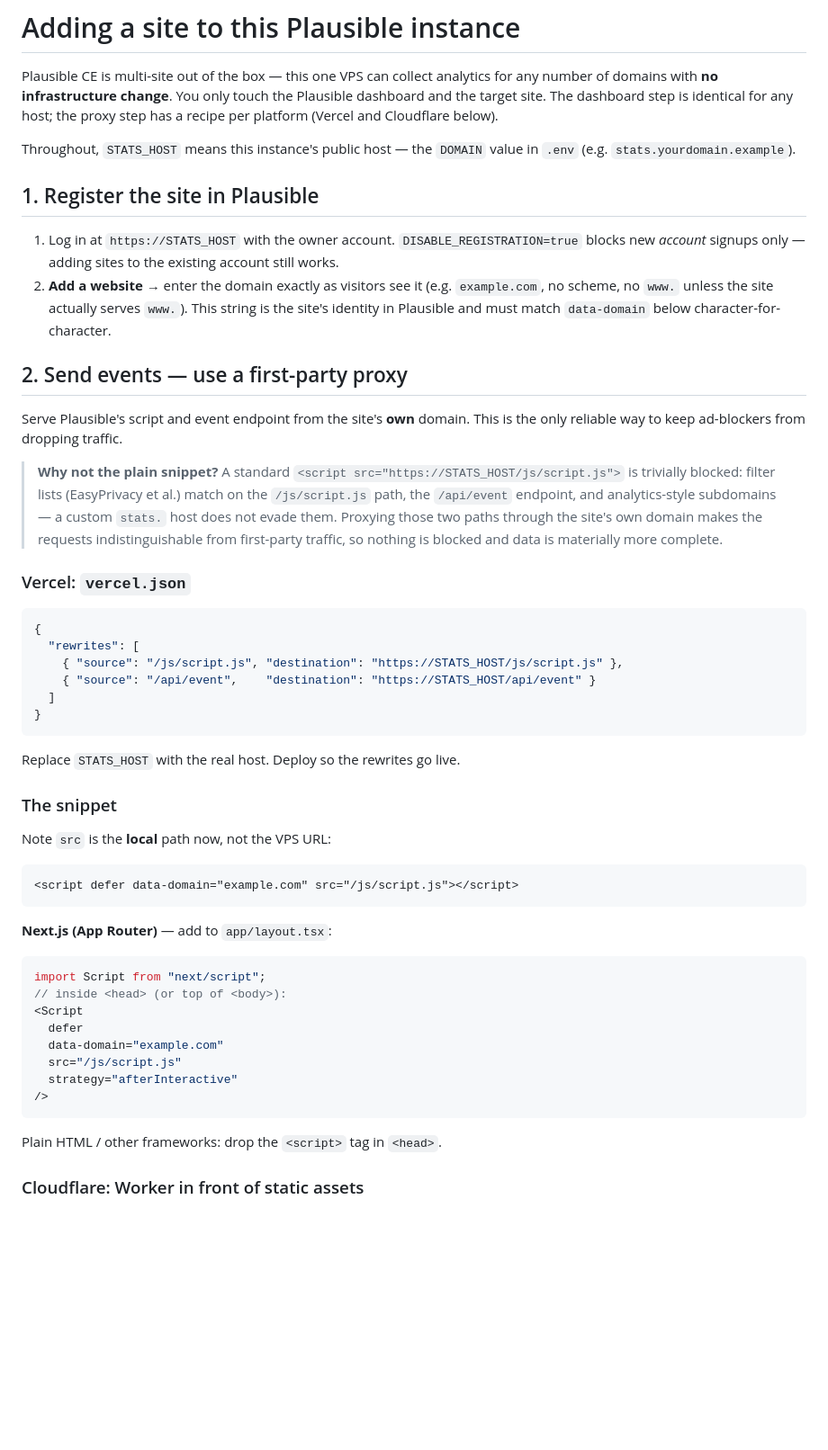
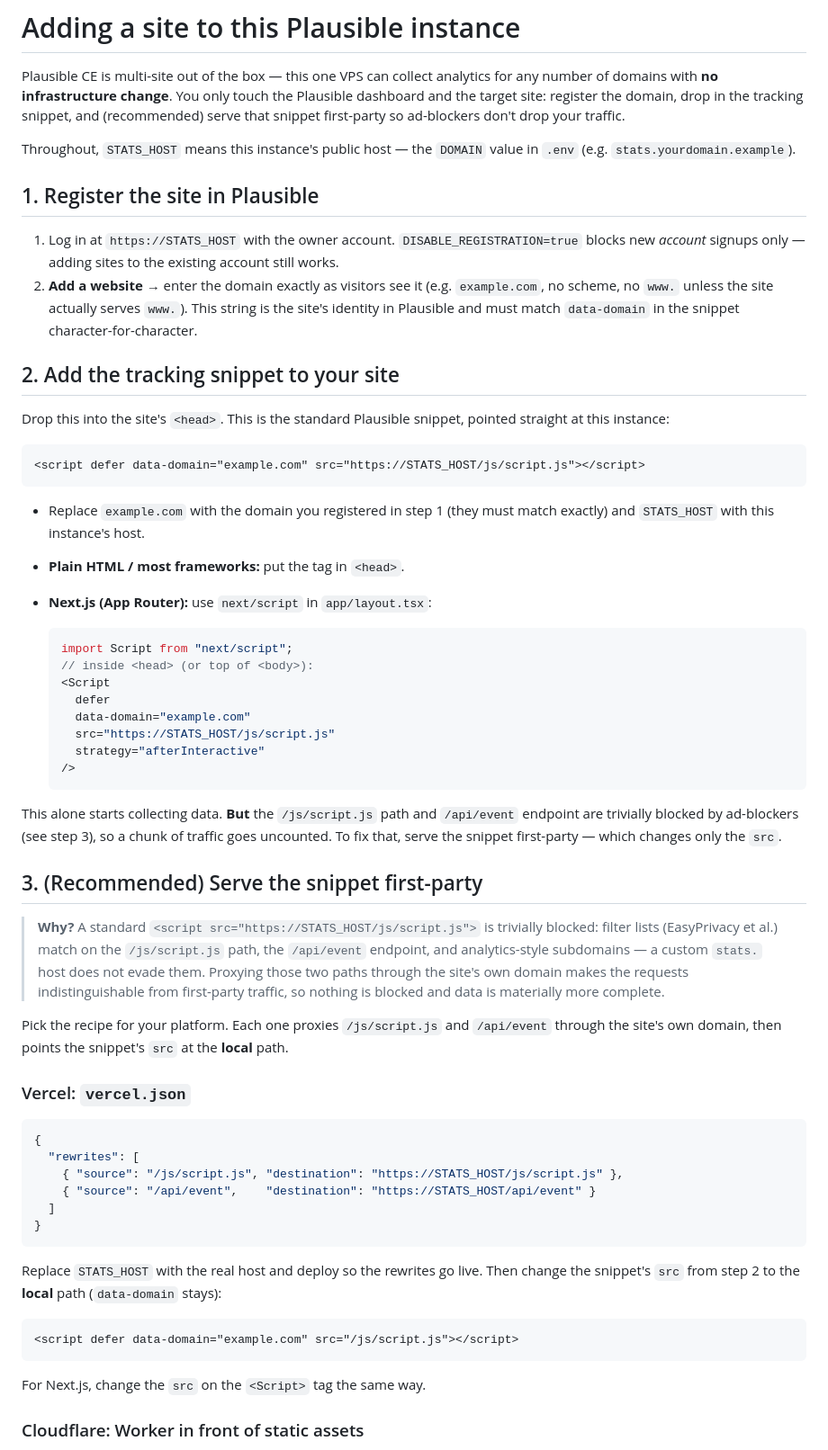
Before and after one commit to ryanilano/vps-plausible-stack, a Markdown page: docs/add-a-site.md, the part around one of its changes. Shown at 90% size. Drawn GitHub-style; blank space fills up the shorter version.

Commit message:
docs: make the tracking snippet a first-class step in add-a-site

````diff
--- a/docs/add-a-site.md
+++ b/docs/add-a-site.md
@@ -2,8 +2,9 @@
 
 Plausible CE is multi-site out of the box — this one VPS can collect analytics for
 any number of domains with **no infrastructure change**. You only touch the
-Plausible dashboard and the target site. The dashboard step is identical for any
-host; the proxy step has a recipe per platform (Vercel and Cloudflare below).
+Plausible dashboard and the target site: register the domain, drop in the tracking
+snippet, and (recommended) serve that snippet first-party so ad-blockers don't drop
+your traffic.
 
 Throughout, `STATS_HOST` means this instance's public host — the `DOMAIN` value in
 `.env` (e.g. `stats.yourdomain.example`).
@@ -16,19 +17,49 @@ Throughout, `STATS_HOST` means this instance's public host — the `DOMAIN` valu
 2. **Add a website** → enter the domain exactly as visitors see it (e.g.
    `example.com`, no scheme, no `www.` unless the site actually serves `www.`).
    This string is the site's identity in Plausible and must match `data-domain`
-   below character-for-character.
+   in the snippet character-for-character.
 
-## 2. Send events — use a first-party proxy
+## 2. Add the tracking snippet to your site
 
-Serve Plausible's script and event endpoint from the site's **own** domain. This is
-the only reliable way to keep ad-blockers from dropping traffic.
+Drop this into the site's `<head>`. This is the standard Plausible snippet, pointed
+straight at this instance:
 
-> **Why not the plain snippet?** A standard `<script src="https://STATS_HOST/js/script.js">`
-> is trivially blocked: filter lists (EasyPrivacy et al.) match on the `/js/script.js`
-> path, the `/api/event` endpoint, and analytics-style subdomains — a custom `stats.`
-> host does not evade them. Proxying those two paths through the site's own domain
-> makes the requests indistinguishable from first-party traffic, so nothing is
-> blocked and data is materially more complete.
+```html
+<script defer data-domain="example.com" src="https://STATS_HOST/js/script.js"></script>
+```
+
+- Replace `example.com` with the domain you registered in step 1 (they must match
+  exactly) and `STATS_HOST` with this instance's host.
+- **Plain HTML / most frameworks:** put the tag in `<head>`.
+- **Next.js (App Router):** use `next/script` in `app/layout.tsx`:
+
+  ```tsx
+  import Script from "next/script";
+  // inside <head> (or top of <body>):
+  <Script
+    defer
+    data-domain="example.com"
+    src="https://STATS_HOST/js/script.js"
+    strategy="afterInteractive"
+  />
+  ```
+
+This alone starts collecting data. **But** the `/js/script.js` path and `/api/event`
+endpoint are trivially blocked by ad-blockers (see step 3), so a chunk of traffic
+goes uncounted. To fix that, serve the snippet first-party — which changes only the
+`src`.
+
+## 3. (Recommended) Serve the snippet first-party
+
+> **Why?** A standard `<script src="https://STATS_HOST/js/script.js">` is trivially
+> blocked: filter lists (EasyPrivacy et al.) match on the `/js/script.js` path, the
+> `/api/event` endpoint, and analytics-style subdomains — a custom `stats.` host does
+> not evade them. Proxying those two paths through the site's own domain makes the
+> requests indistinguishable from first-party traffic, so nothing is blocked and data
+> is materially more complete.
+
+Pick the recipe for your platform. Each one proxies `/js/script.js` and `/api/event`
+through the site's own domain, then points the snippet's `src` at the **local** path.
 
 ### Vercel: `vercel.json`
 
@@ -41,30 +72,14 @@ the only reliable way to keep ad-blockers from dropping traffic.
 }
 ```
 
-Replace `STATS_HOST` with the real host. Deploy so the rewrites go live.
-
-### The snippet
-
-Note `src` is the **local** path now, not the VPS URL:
+Replace `STATS_HOST` with the real host and deploy so the rewrites go live. Then
+change the snippet's `src` from step 2 to the **local** path (`data-domain` stays):
 
 ```html
 <script defer data-domain="example.com" src="/js/script.js"></script>
 ```
 
-**Next.js (App Router)** — add to `app/layout.tsx`:
-
-```tsx
-import Script from "next/script";
-// inside <head> (or top of <body>):
-<Script
-  defer
-  data-domain="example.com"
-  src="/js/script.js"
-  strategy="afterInteractive"
-/>
-```
-
-Plain HTML / other frameworks: drop the `<script>` tag in `<head>`.
+For Next.js, change the `src` on the `<Script>` tag the same way.
 
 ### Cloudflare: Worker in front of static assets
 
````
Also changed, not shown: other parts of docs/add-a-site.md (+7 -6 lines).
